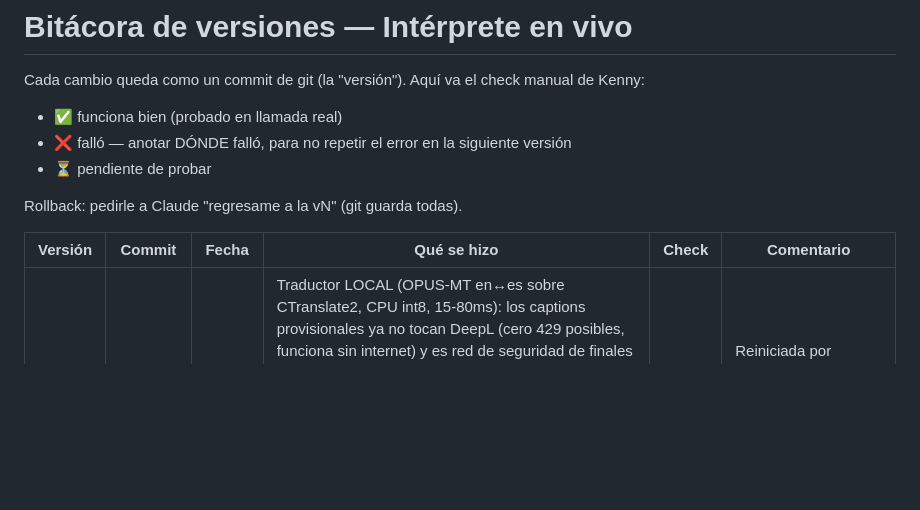
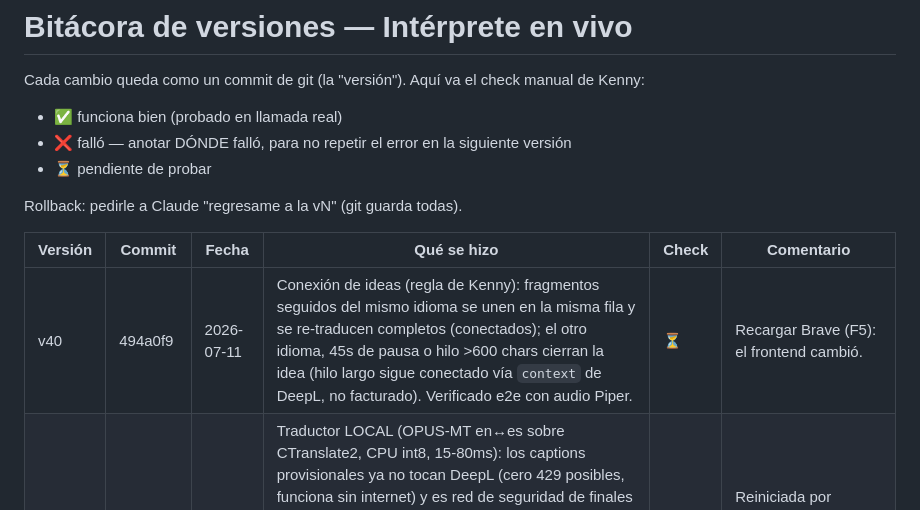
Before and after one commit to Elkenniss/interprete, a Markdown page: VERSIONES.md, the part around the change. GitHub-like rendering; blank space fills up the shorter version.

Commit message:
Bitácora: v40
Co-Authored-By: Claude Fable 5 <noreply@anthropic.com>

```diff
--- a/VERSIONES.md
+++ b/VERSIONES.md
@@ -9,6 +9,7 @@ Rollback: pedirle a Claude "regresame a la vN" (git guarda todas).
 
 | Versión | Commit | Fecha | Qué se hizo | Check | Comentario |
 |---------|---------|-------|-------------|-------|------------|
+| v40 | 494a0f9 | 2026-07-11 | Conexión de ideas (regla de Kenny): fragmentos seguidos del mismo idioma se unen en la misma fila y se re-traducen completos (conectados); el otro idioma, 45s de pausa o hilo >600 chars cierran la idea (hilo largo sigue conectado vía `context` de DeepL, no facturado). Verificado e2e con audio Piper. | ⏳ | Recargar Brave (F5): el frontend cambió. |
 | v39 | 3d0c9d1 | 2026-07-11 | Traductor LOCAL (OPUS-MT en↔es sobre CTranslate2, CPU int8, 15-80ms): los captions provisionales ya no tocan DeepL (cero 429 posibles, funciona sin internet) y es red de seguridad de finales antes que Gemini. DeepL queda solo para finales (~1 req/10-15s, bajo el burst limit por IP). Modelos y sentencepiece verificados por subagente de seguridad (veredicto SEGURO). requirements: sentencepiece==0.2.1; modelos/ (306MB) fuera de git. | ⏳ | Reiniciada por Claude. Probar con el video de YouTube de nuevo. |
 | v38 | 104db33 | 2026-07-11 | Anti-ráfaga tras test de Kenny (12:21): DeepL free throttlea POR IP (las 3 cuentas dieron 429 a la vez) y la cascada lo alimentaba (4x peticiones). Fix: breaker 10s por key tras 429 (salta, no espera); captions parciales con UN intento (key primaria, sin cascada ni Gemini) y traducción máx cada 1.5s (menos rate y ~mitad de chars). El 2º fallo del test (12:23) fue el internet de Kenny (DNS caído ~10s), no la app. | ⏳ | Solo backend; reiniciada por Claude. Las filas ⚠ del test se recuperan con clic. |
 | v37 | 6b524e2 | 2026-07-11 | Botón ⏱ en Notas: registro de tiempos en llamada — se escribe el tiempo, Enter lo guarda con fecha/hora automáticas, 🗑 por entrada; persiste en localStorage (`interprete_tiempos`), separado de las notas libres. Solo frontend. | ⏳ | Recargar la pestaña de Brave (F5) para verlo. |
```
